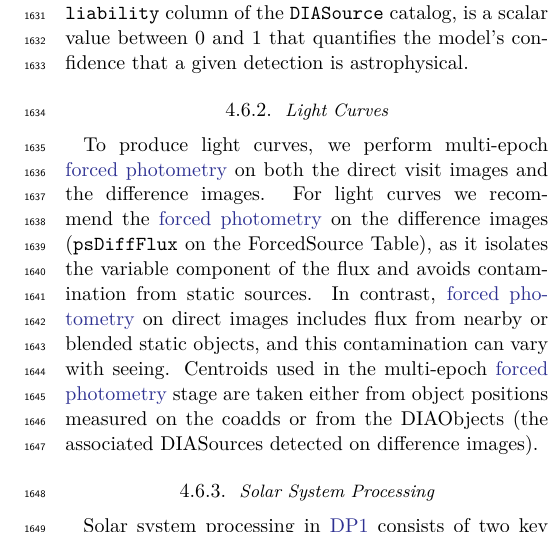
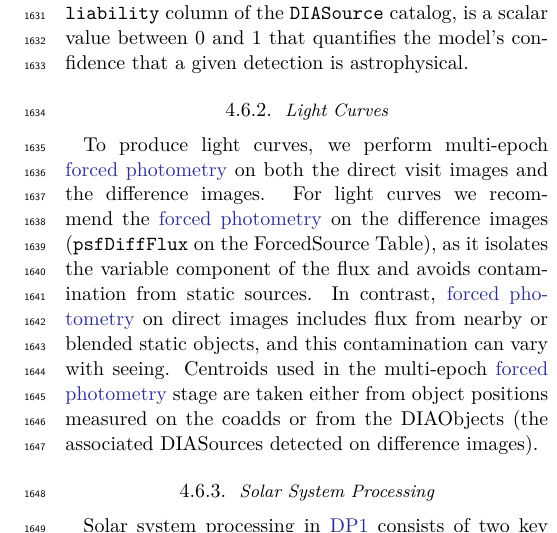
Before and after one commit to lsst/rtn-095, a LaTeX paper (RTN-095.tex, which reads drp.tex): part of one column of page 22 of 50, cut so that both start at the same text. Compiled offline with XeLaTeX.

Commit message:
Correct psDiffFlux in drp.tex

```diff
--- a/drp.tex
+++ b/drp.tex
@@ -207,7 +207,7 @@ The machine-learning reliability score, reported in the \texttt{reliability} col
 \subsubsection{Light Curves}
 \label{sssec:lightcurves}
 To produce light curves, we perform multi-epoch \gls{forced photometry} on both the direct visit images and the difference images.
-For light curves we recommend the \gls{forced photometry} on the difference images (\texttt{psDiffFlux} on the ForcedSource Table), as it isolates the variable component of the flux and avoids contamination from static sources.
+For light curves we recommend the \gls{forced photometry} on the difference images (\texttt{psfDiffFlux} on the ForcedSource Table), as it isolates the variable component of the flux and avoids contamination from static sources.
 In contrast, \gls{forced photometry} on direct images includes flux from nearby or blended static objects, and this contamination can vary with seeing.
 Centroids used in the multi-epoch \gls{forced photometry} stage are taken either from object positions measured on the coadds or from the DIAObjects (the associated DIASources detected on difference images).
 
```
